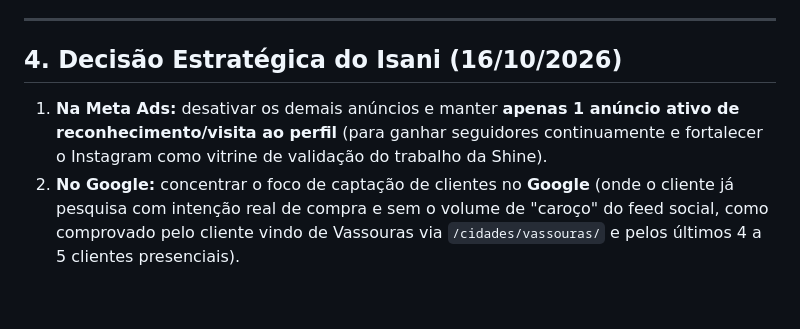
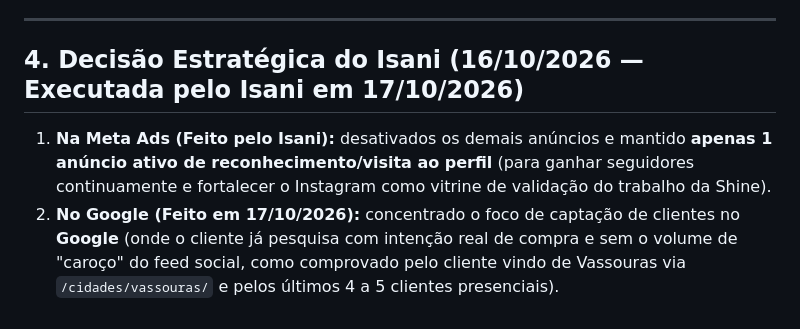
Before and after one commit to isaniheser/shinecortinas-site, a Markdown page: docs/dados-google/meta-ads.md, the part around the change. Rendered like a GitHub page.

Commit message:
docs: registra configuracao da Meta Ads concluida pelo Isani

```diff
--- a/docs/dados-google/meta-ads.md
+++ b/docs/dados-google/meta-ads.md
@@ -62,7 +62,7 @@
 
 ---
 
-## 4. Decisão Estratégica do Isani (16/10/2026)
+## 4. Decisão Estratégica do Isani (16/10/2026 — Executada pelo Isani em 17/10/2026)
 
-1. **Na Meta Ads:** desativar os demais anúncios e manter **apenas 1 anúncio ativo de reconhecimento/visita ao perfil** (para ganhar seguidores continuamente e fortalecer o Instagram como vitrine de validação do trabalho da Shine).
-2. **No Google:** concentrar o foco de captação de clientes no **Google** (onde o cliente já pesquisa com intenção real de compra e sem o volume de "caroço" do feed social, como comprovado pelo cliente vindo de Vassouras via `/cidades/vassouras/` e pelos últimos 4 a 5 clientes presenciais).
+1. **Na Meta Ads (Feito pelo Isani):** desativados os demais anúncios e mantido **apenas 1 anúncio ativo de reconhecimento/visita ao perfil** (para ganhar seguidores continuamente e fortalecer o Instagram como vitrine de validação do trabalho da Shine).
+2. **No Google (Feito em 17/10/2026):** concentrado o foco de captação de clientes no **Google** (onde o cliente já pesquisa com intenção real de compra e sem o volume de "caroço" do feed social, como comprovado pelo cliente vindo de Vassouras via `/cidades/vassouras/` e pelos últimos 4 a 5 clientes presenciais).
```
Also changed, not shown: docs/recebidos-do-isani.md (+1 -1 lines).
